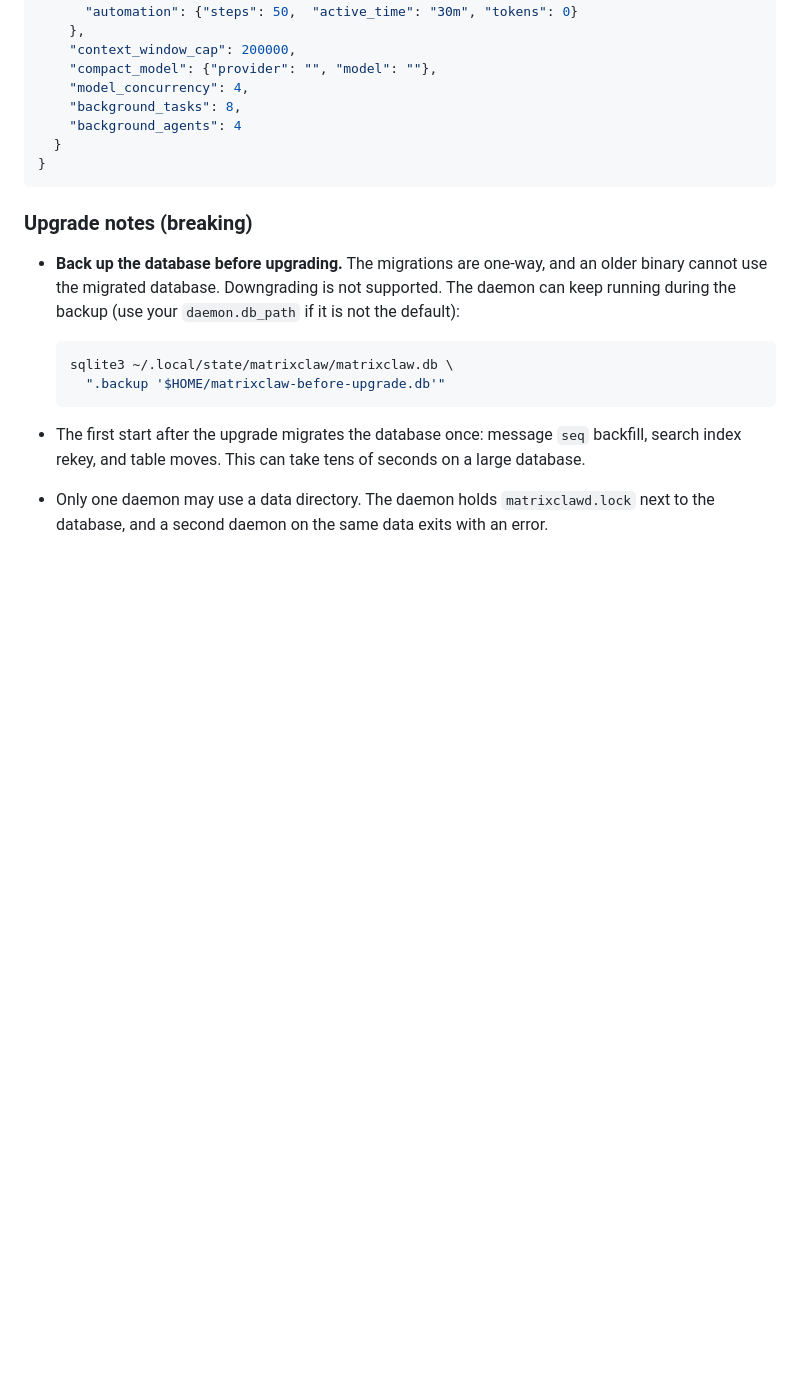
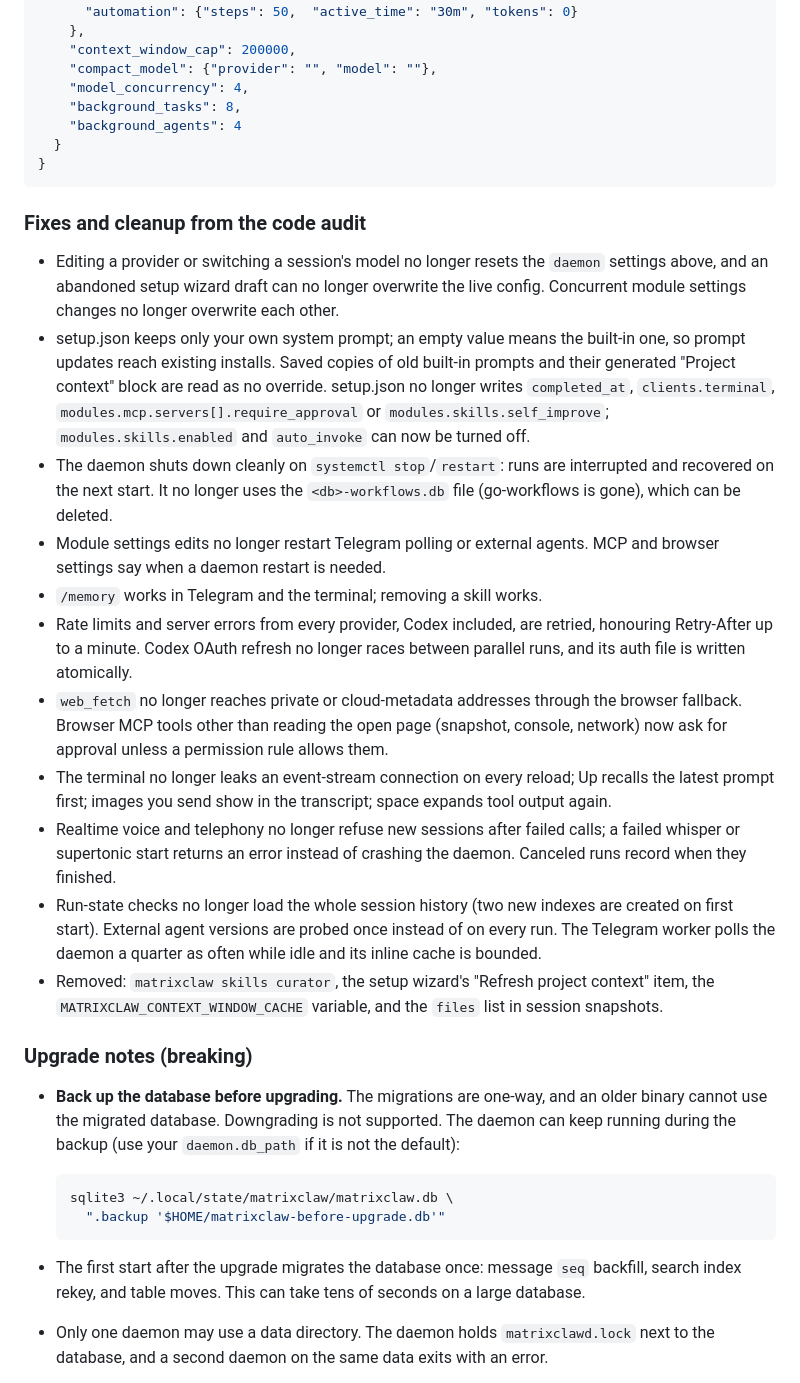
Before and after one commit to Suren878/matrixclaw, a Markdown page: CHANGELOG.md, the part around the change. Drawn GitHub-style; blank space fills up the shorter version.

Commit message:
docs: changelog for the audit cleanup
Co-Authored-By: Claude Opus 5.5 (1M context) <noreply@anthropic.com>

````diff
--- a/CHANGELOG.md
+++ b/CHANGELOG.md
@@ -133,6 +133,47 @@ default):
   }
 }
 ```
+
+### Fixes and cleanup from the code audit
+
+- Editing a provider or switching a session's model no longer resets the
+  `daemon` settings above, and an abandoned setup wizard draft can no longer
+  overwrite the live config. Concurrent module settings changes no longer
+  overwrite each other.
+- setup.json keeps only your own system prompt; an empty value means the
+  built-in one, so prompt updates reach existing installs. Saved copies of
+  old built-in prompts and their generated "Project context" block are read
+  as no override. setup.json no longer writes `completed_at`,
+  `clients.terminal`, `modules.mcp.servers[].require_approval` or
+  `modules.skills.self_improve`; `modules.skills.enabled` and `auto_invoke`
+  can now be turned off.
+- The daemon shuts down cleanly on `systemctl stop`/`restart`: runs are
+  interrupted and recovered on the next start. It no longer uses the
+  `<db>-workflows.db` file (go-workflows is gone), which can be deleted.
+- Module settings edits no longer restart Telegram polling or external
+  agents. MCP and browser settings say when a daemon restart is needed.
+- `/memory` works in Telegram and the terminal; removing a skill works.
+- Rate limits and server errors from every provider, Codex included, are
+  retried, honouring Retry-After up to a minute. Codex OAuth refresh no
+  longer races between parallel runs, and its auth file is written
+  atomically.
+- `web_fetch` no longer reaches private or cloud-metadata addresses through
+  the browser fallback. Browser MCP tools other than reading the open page
+  (snapshot, console, network) now ask for approval unless a permission rule
+  allows them.
+- The terminal no longer leaks an event-stream connection on every reload;
+  Up recalls the latest prompt first; images you send show in the
+  transcript; space expands tool output again.
+- Realtime voice and telephony no longer refuse new sessions after failed
+  calls; a failed whisper or supertonic start returns an error instead of
+  crashing the daemon. Canceled runs record when they finished.
+- Run-state checks no longer load the whole session history (two new
+  indexes are created on first start). External agent versions are probed
+  once instead of on every run. The Telegram worker polls the daemon a
+  quarter as often while idle and its inline cache is bounded.
+- Removed: `matrixclaw skills curator`, the setup wizard's "Refresh project
+  context" item, the `MATRIXCLAW_CONTEXT_WINDOW_CACHE` variable, and the
+  `files` list in session snapshots.
 
 ### Upgrade notes (breaking)
 
````
